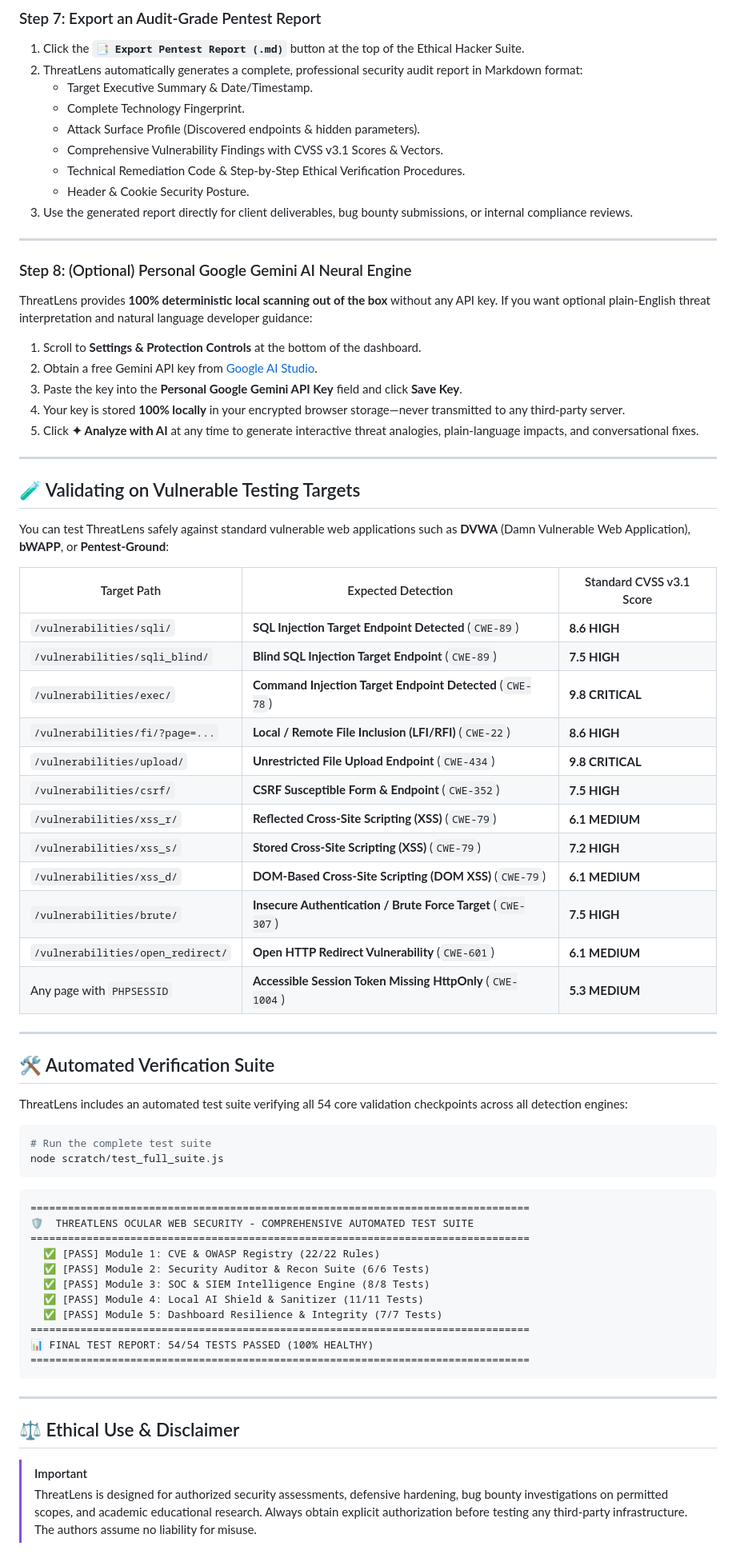
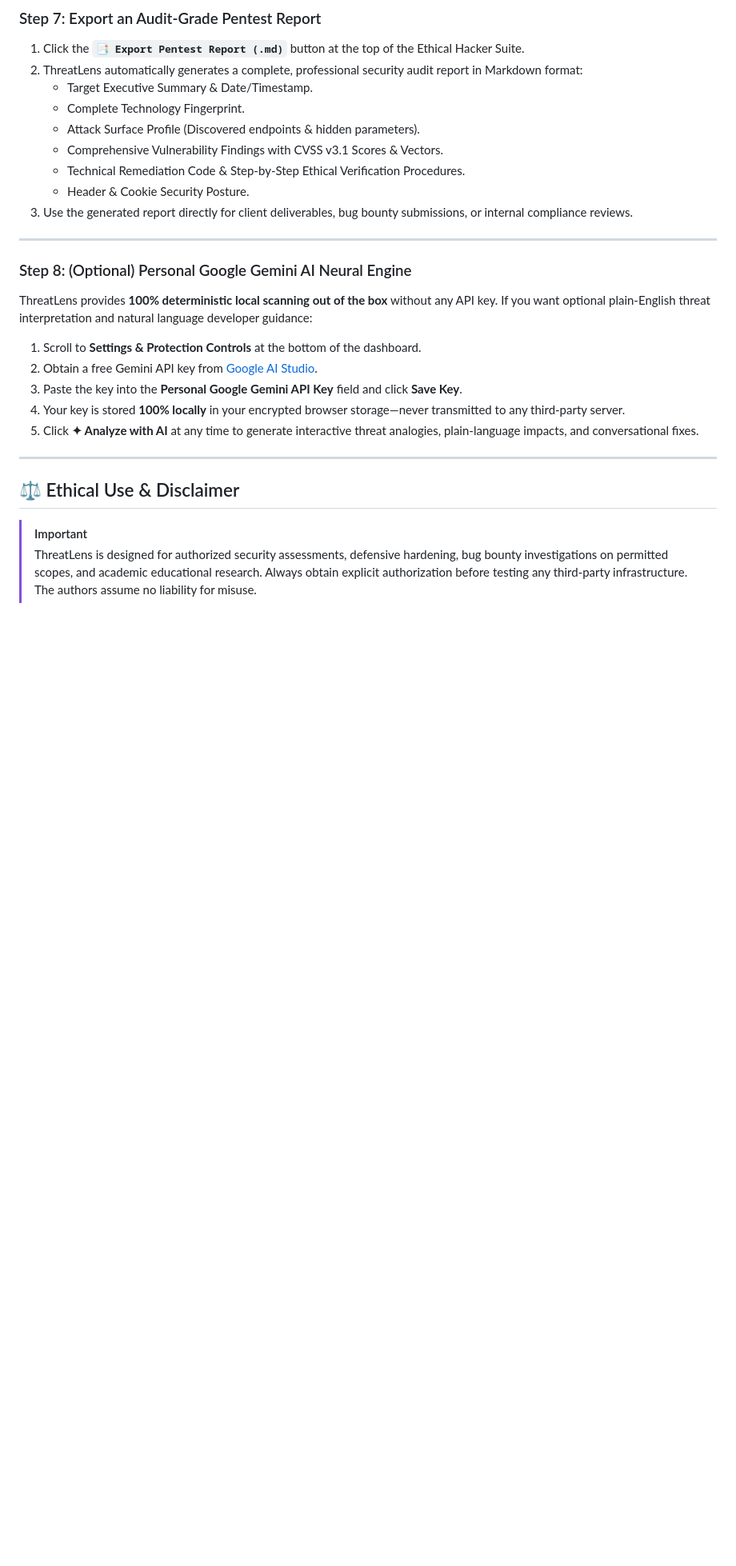
Before and after one commit to pallavimahajan369/ThreatLens_MadDoG, a Markdown page: README.md, the part around one of its changes. Shown at 80% size. Drawn GitHub-style; blank space fills up the shorter version.

````diff
--- a/README.md
+++ b/README.md
@@ -244,52 +244,6 @@ ThreatLens provides **100% deterministic local scanning out of the box** without
 
 ---
 
-## 🧪 Validating on Vulnerable Testing Targets
-
-You can test ThreatLens safely against standard vulnerable web applications such as **DVWA** (Damn Vulnerable Web Application), **bWAPP**, or **Pentest-Ground**:
-
-| Target Path | Expected Detection | Standard CVSS v3.1 Score |
-|---|---|---|
-| `/vulnerabilities/sqli/` | **SQL Injection Target Endpoint Detected** (`CWE-89`) | **8.6 HIGH** |
-| `/vulnerabilities/sqli_blind/` | **Blind SQL Injection Target Endpoint** (`CWE-89`) | **7.5 HIGH** |
-| `/vulnerabilities/exec/` | **Command Injection Target Endpoint Detected** (`CWE-78`) | **9.8 CRITICAL** |
-| `/vulnerabilities/fi/?page=...` | **Local / Remote File Inclusion (LFI/RFI)** (`CWE-22`) | **8.6 HIGH** |
-| `/vulnerabilities/upload/` | **Unrestricted File Upload Endpoint** (`CWE-434`) | **9.8 CRITICAL** |
-| `/vulnerabilities/csrf/` | **CSRF Susceptible Form & Endpoint** (`CWE-352`) | **7.5 HIGH** |
-| `/vulnerabilities/xss_r/` | **Reflected Cross-Site Scripting (XSS)** (`CWE-79`) | **6.1 MEDIUM** |
-| `/vulnerabilities/xss_s/` | **Stored Cross-Site Scripting (XSS)** (`CWE-79`) | **7.2 HIGH** |
-| `/vulnerabilities/xss_d/` | **DOM-Based Cross-Site Scripting (DOM XSS)** (`CWE-79`) | **6.1 MEDIUM** |
-| `/vulnerabilities/brute/` | **Insecure Authentication / Brute Force Target** (`CWE-307`) | **7.5 HIGH** |
-| `/vulnerabilities/open_redirect/` | **Open HTTP Redirect Vulnerability** (`CWE-601`) | **6.1 MEDIUM** |
-| Any page with `PHPSESSID` | **Accessible Session Token Missing HttpOnly** (`CWE-1004`) | **5.3 MEDIUM** |
-
----
-
-## 🛠️ Automated Verification Suite
-
-ThreatLens includes an automated test suite verifying all 54 core validation checkpoints across all detection engines:
-
-```bash
-# Run the complete test suite
-node scratch/test_full_suite.js
-```
-
-```text
-================================================================================
-🛡️  THREATLENS OCULAR WEB SECURITY - COMPREHENSIVE AUTOMATED TEST SUITE
-================================================================================
-  ✅ [PASS] Module 1: CVE & OWASP Registry (22/22 Rules)
-  ✅ [PASS] Module 2: Security Auditor & Recon Suite (6/6 Tests)
-  ✅ [PASS] Module 3: SOC & SIEM Intelligence Engine (8/8 Tests)
-  ✅ [PASS] Module 4: Local AI Shield & Sanitizer (11/11 Tests)
-  ✅ [PASS] Module 5: Dashboard Resilience & Integrity (7/7 Tests)
-================================================================================
-📊 FINAL TEST REPORT: 54/54 TESTS PASSED (100% HEALTHY)
-================================================================================
-```
-
----
-
 ## ⚖️ Ethical Use & Disclaimer
 
 > [!IMPORTANT]
````
Also changed, not shown: other parts of README.md (+3 -3 lines).
